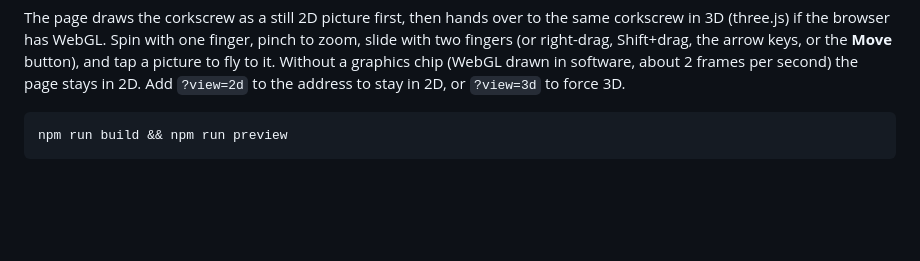
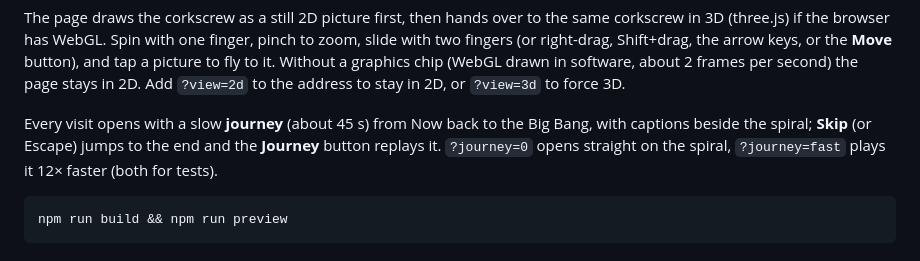
Before and after one commit to BenoitGuillaud/deep-time-spiral, a Markdown page: README.md, the part around the change. GitHub-like rendering; blank space fills up the shorter version.

````diff
--- a/README.md
+++ b/README.md
@@ -25,6 +25,10 @@ browser has WebGL. Spin with one finger, pinch to zoom, slide with two fingers (
 or the **Move** button), and tap a picture to fly to it. Without a graphics chip (WebGL drawn in software, about
 2 frames per second) the page stays in 2D. Add `?view=2d` to the address to stay in 2D, or `?view=3d` to force 3D.
 
+Every visit opens with a slow **journey** (about 45 s) from Now back to the Big Bang, with captions beside the spiral;
+**Skip** (or Escape) jumps to the end and the **Journey** button replays it. `?journey=0` opens straight on the spiral,
+`?journey=fast` plays it 12× faster (both for tests).
+
 ```bash
 npm run build && npm run preview
 ```
````
Also changed, not shown: docs/screenshots/journey-phone.jpg (added), docs/screenshots/journey-tablet.jpg (added), 14 other files.
